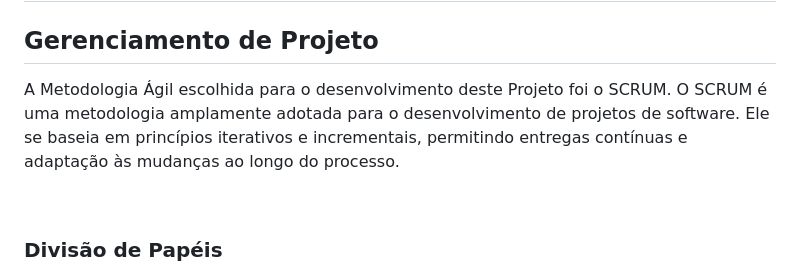
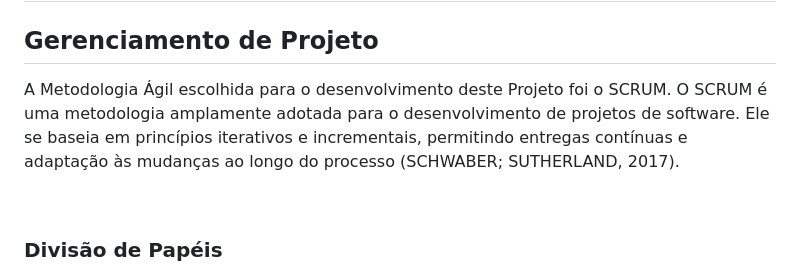
Before and after one commit to ICEI-PUC-Minas-PMV-ADS/pmv-ads-2024-1-e1-proj-web-t11-pmv-ads-2024-1-e1-projetovat, a Markdown page: documentos/03-Metodologia.md, the part around the change. GitHub-like rendering.

```diff
--- a/documentos/03-Metodologia.md
+++ b/documentos/03-Metodologia.md
@@ -2,7 +2,7 @@
 # Metodologia
 ## Gerenciamento de Projeto
 
-A Metodologia Ágil escolhida para o desenvolvimento deste Projeto foi o SCRUM. O SCRUM é uma metodologia amplamente adotada para o desenvolvimento de projetos de software. Ele se baseia em princípios iterativos e incrementais, permitindo entregas contínuas e adaptação às mudanças ao longo do processo.
+A Metodologia Ágil escolhida para o desenvolvimento deste Projeto foi o SCRUM. O SCRUM é uma metodologia amplamente adotada para o desenvolvimento de projetos de software. Ele se baseia em princípios iterativos e incrementais, permitindo entregas contínuas e adaptação às mudanças ao longo do processo (SCHWABER; SUTHERLAND, 2017).
 
 <br>
 
```
